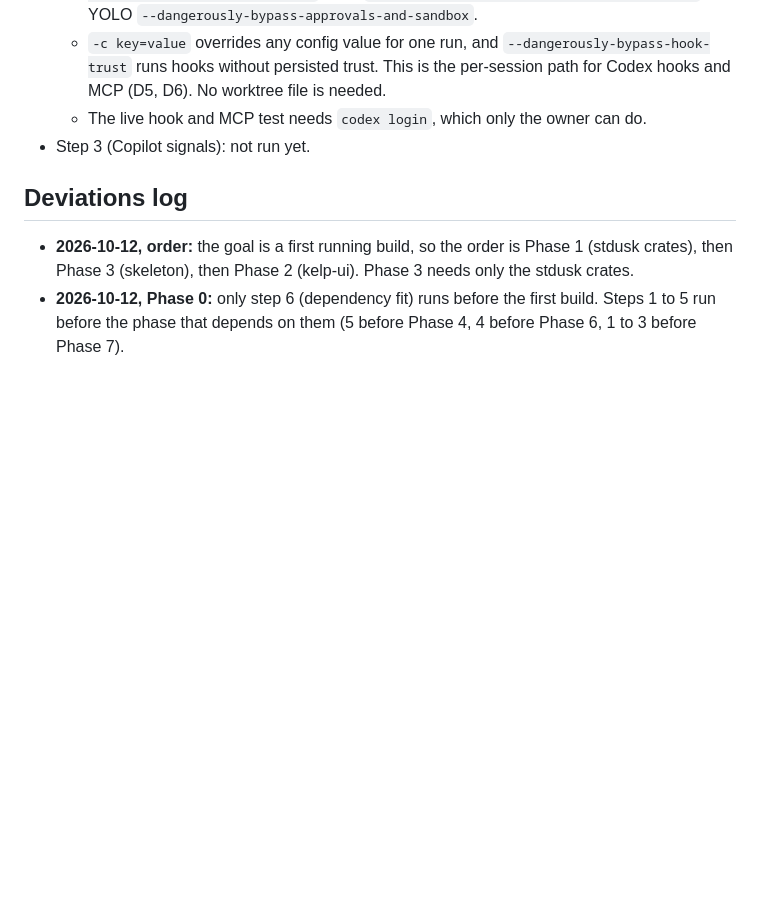
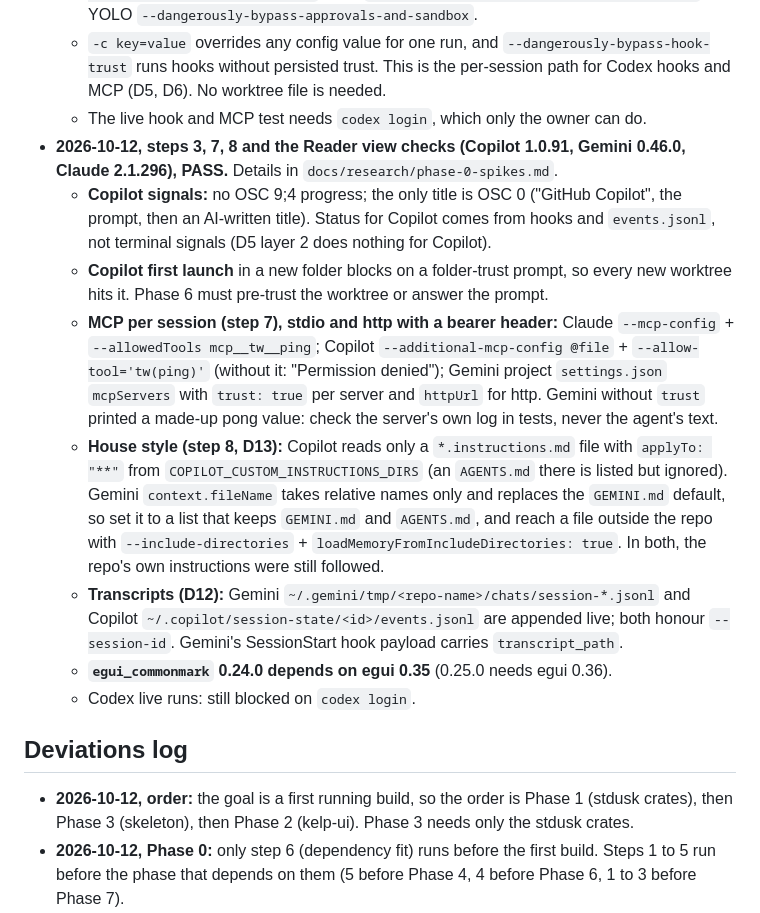
Before and after one commit to Hobo-Ware/tidewatch, a Markdown page: PLAN.md, the part around the change. GitHub-like rendering; blank space fills up the shorter version.

Commit message:
docs(plan): phase 0 findings for Copilot, MCP, house style and transcripts

```diff
--- a/PLAN.md
+++ b/PLAN.md
@@ -569,7 +569,14 @@ Checkpoint 10 exit: tagged release installed from the tap, and the AppImage star
   - New mapping: Read only `--sandbox read-only --ask-for-approval never`; Ask `--sandbox read-only --ask-for-approval on-request`; Auto edit `--sandbox workspace-write --ask-for-approval on-request`; Auto `--sandbox workspace-write --approve-for-me`; YOLO `--dangerously-bypass-approvals-and-sandbox`.
   - `-c key=value` overrides any config value for one run, and `--dangerously-bypass-hook-trust` runs hooks without persisted trust. This is the per-session path for Codex hooks and MCP (D5, D6). No worktree file is needed.
   - The live hook and MCP test needs `codex login`, which only the owner can do.
-- Step 3 (Copilot signals): not run yet.
+- **2026-10-12, steps 3, 7, 8 and the Reader view checks (Copilot 1.0.91, Gemini 0.46.0, Claude 2.1.296), PASS.** Details in `docs/research/phase-0-spikes.md`.
+  - **Copilot signals:** no OSC 9;4 progress; the only title is OSC 0 ("GitHub Copilot", the prompt, then an AI-written title). Status for Copilot comes from hooks and `events.jsonl`, not terminal signals (D5 layer 2 does nothing for Copilot).
+  - **Copilot first launch** in a new folder blocks on a folder-trust prompt, so every new worktree hits it. Phase 6 must pre-trust the worktree or answer the prompt.
+  - **MCP per session (step 7), stdio and http with a bearer header:** Claude `--mcp-config` + `--allowedTools mcp__tw__ping`; Copilot `--additional-mcp-config @file` + `--allow-tool='tw(ping)'` (without it: "Permission denied"); Gemini project `settings.json` `mcpServers` with `trust: true` per server and `httpUrl` for http. Gemini without `trust` printed a made-up pong value: check the server's own log in tests, never the agent's text.
+  - **House style (step 8, D13):** Copilot reads only a `*.instructions.md` file with `applyTo: "**"` from `COPILOT_CUSTOM_INSTRUCTIONS_DIRS` (an `AGENTS.md` there is listed but ignored). Gemini `context.fileName` takes relative names only and replaces the `GEMINI.md` default, so set it to a list that keeps `GEMINI.md` and `AGENTS.md`, and reach a file outside the repo with `--include-directories` + `loadMemoryFromIncludeDirectories: true`. In both, the repo's own instructions were still followed.
+  - **Transcripts (D12):** Gemini `~/.gemini/tmp/<repo-name>/chats/session-*.jsonl` and Copilot `~/.copilot/session-state/<id>/events.jsonl` are appended live; both honour `--session-id`. Gemini's SessionStart hook payload carries `transcript_path`.
+  - **`egui_commonmark` 0.24.0 depends on egui 0.35** (0.25.0 needs egui 0.36).
+  - Codex live runs: still blocked on `codex login`.
 
 ## Deviations log
 
```
Also changed, not shown: docs/research/phase-0-spikes.md (added, +222 -0 lines).
